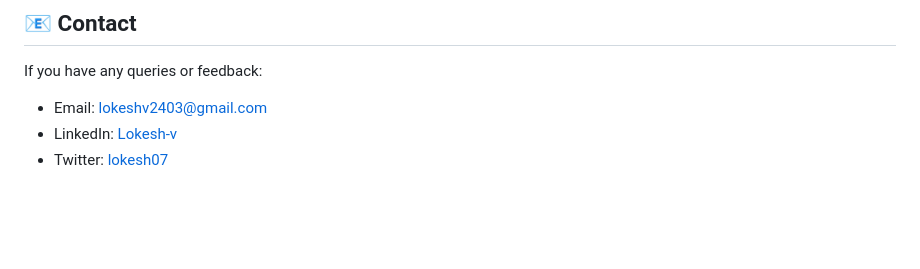
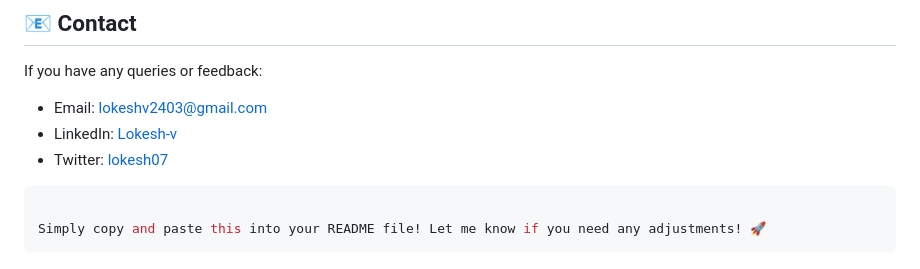
Before and after one commit to lokeshvloki/Dynamic-Form-Validation-and-DOM-Manipulation, a Markdown page: README.md, the part around the change. Drawn GitHub-style; blank space fills up the shorter version.

````diff
--- a/README.md
+++ b/README.md
@@ -129,3 +129,7 @@ If you have any queries or feedback:
 * Email: lokeshv2403@gmail.com
 * LinkedIn: [Lokesh-v](https://www.linkedin.com/in/lokesh-v-13873a284?utm_source=share&utm_campaign=share_via&utm_content=profile&utm_medium=android_app)
 * Twitter: [lokesh07](https://x.com/me_lokesh07)
+```sql
+
+Simply copy and paste this into your README file! Let me know if you need any adjustments! 🚀
+```
````
